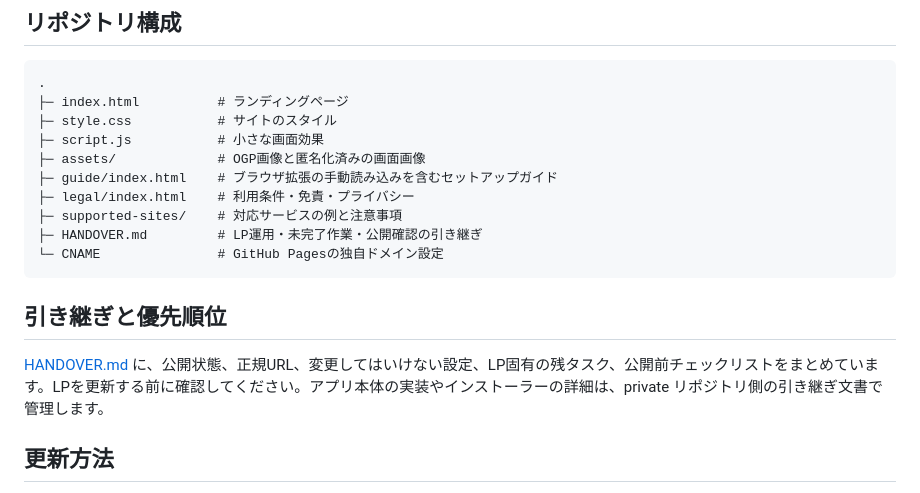
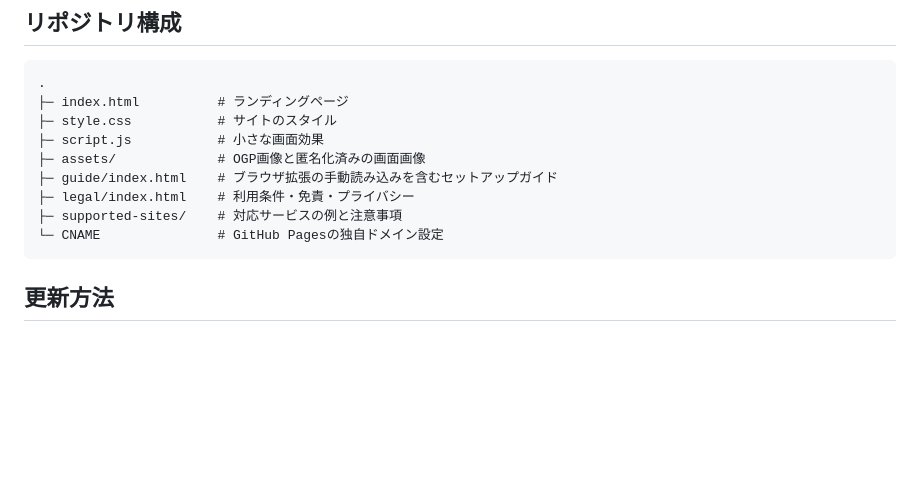
Before and after one commit to dl-merge-in/website, a Markdown page: README.md, the part around the change. Drawn GitHub-style; blank space fills up the shorter version.

Commit message:
Remove internal handover

````diff
--- a/README.md
+++ b/README.md
@@ -19,13 +19,8 @@
 ├─ guide/index.html    # ブラウザ拡張の手動読み込みを含むセットアップガイド
 ├─ legal/index.html    # 利用条件・免責・プライバシー
 ├─ supported-sites/    # 対応サービスの例と注意事項
-├─ HANDOVER.md         # LP運用・未完了作業・公開確認の引き継ぎ
 └─ CNAME               # GitHub Pagesの独自ドメイン設定
 ```
-
-## 引き継ぎと優先順位
-
-[HANDOVER.md](HANDOVER.md) に、公開状態、正規URL、変更してはいけない設定、LP固有の残タスク、公開前チェックリストをまとめています。LPを更新する前に確認してください。アプリ本体の実装やインストーラーの詳細は、private リポジトリ側の引き継ぎ文書で管理します。
 
 ## 更新方法
 
````
Also changed, not shown: HANDOVER.md (deleted, +0 -114 lines).
